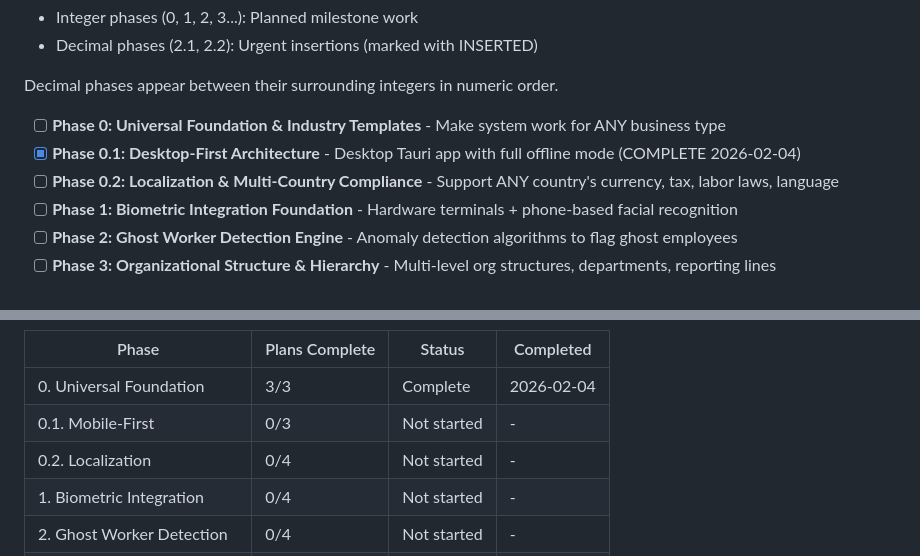
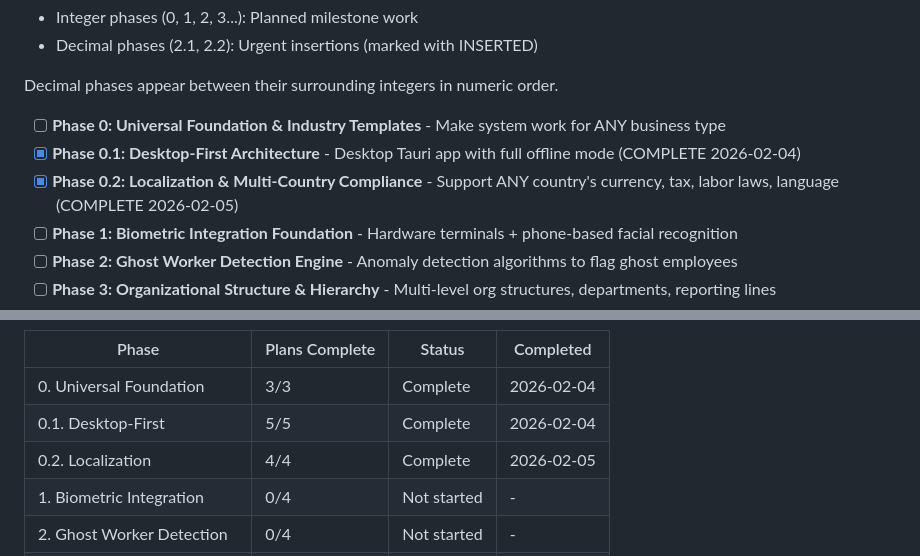
Before and after one commit to Dipanapana/RostraCore, a Markdown page: .planning/ROADMAP.md, 2 parts joined by grey strips. Rendered like a GitHub page.

```diff
--- a/.planning/ROADMAP.md
+++ b/.planning/ROADMAP.md
@@ -14,7 +14,7 @@ Decimal phases appear between their surrounding integers in numeric order.
 
 - [ ] **Phase 0: Universal Foundation & Industry Templates** - Make system work for ANY business type
 - [x] **Phase 0.1: Desktop-First Architecture** - Desktop Tauri app with full offline mode (COMPLETE 2026-02-04)
-- [ ] **Phase 0.2: Localization & Multi-Country Compliance** - Support ANY country's currency, tax, labor laws, language
+- [x] **Phase 0.2: Localization & Multi-Country Compliance** - Support ANY country's currency, tax, labor laws, language (COMPLETE 2026-02-05)
 - [ ] **Phase 1: Biometric Integration Foundation** - Hardware terminals + phone-based facial recognition
 - [ ] **Phase 2: Ghost Worker Detection Engine** - Anomaly detection algorithms to flag ghost employees
 - [ ] **Phase 3: Organizational Structure & Hierarchy** - Multi-level org structures, departments, reporting lines
@@ -393,8 +393,8 @@ Phases execute in numeric order: 0 → 0.1 → 0.2 → 1 → 2 → 3... → 15
 | Phase | Plans Complete | Status | Completed |
 |-------|----------------|--------|-----------|
 | 0. Universal Foundation | 3/3 | Complete | 2026-02-04 |
-| 0.1. Mobile-First | 0/3 | Not started | - |
-| 0.2. Localization | 0/4 | Not started | - |
+| 0.1. Desktop-First | 5/5 | Complete | 2026-02-04 |
+| 0.2. Localization | 4/4 | Complete | 2026-02-05 |
 | 1. Biometric Integration | 0/4 | Not started | - |
 | 2. Ghost Worker Detection | 0/4 | Not started | - |
 | 3. Org Structure | 0/2 | Not started | - |
```
Also changed, not shown: other parts of .planning/ROADMAP.md (+6 -6 lines).
